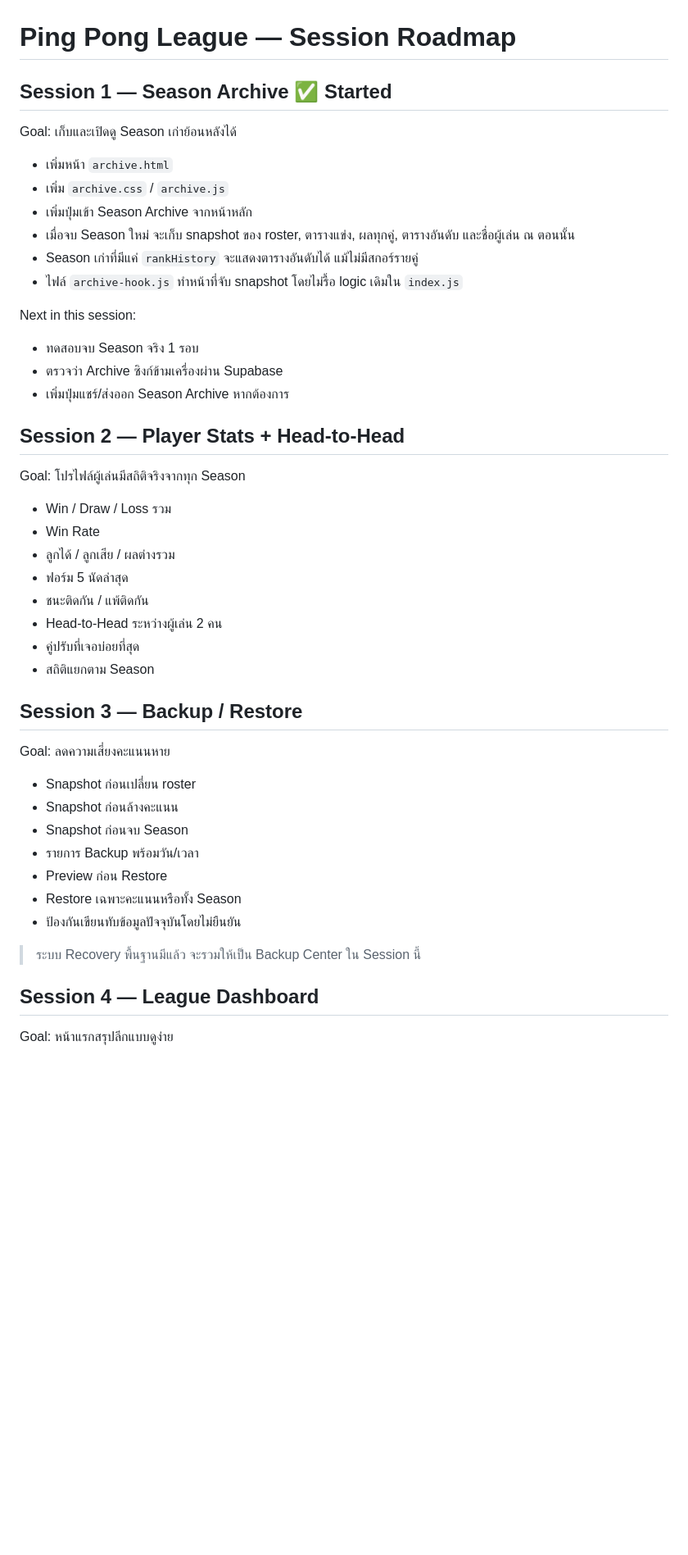
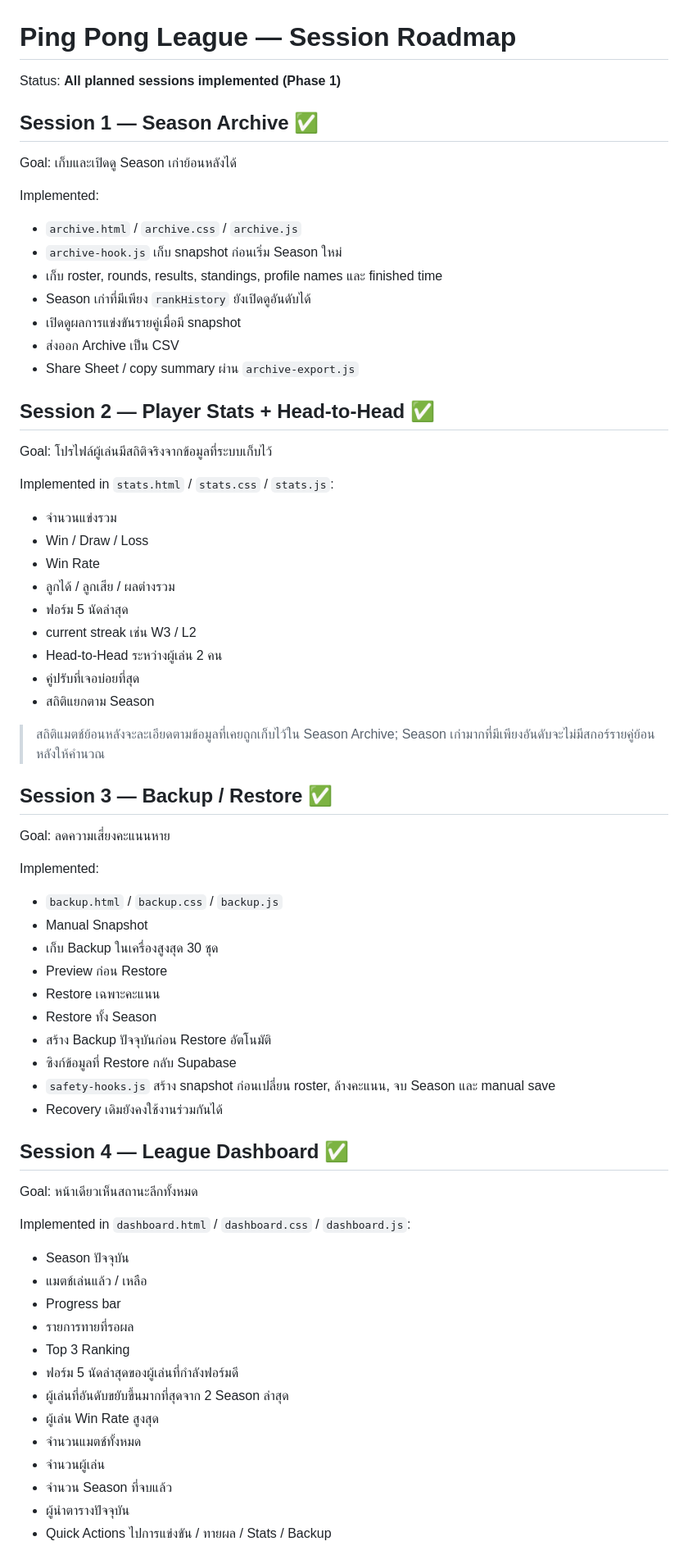
Before and after one commit to PmonoRex/pingpong-league-, a Markdown page: SESSION_ROADMAP.md, the part around one of its changes. Shown at 82% size. Rendered like a GitHub page; blank space fills up the shorter version.

```diff
--- a/SESSION_ROADMAP.md
+++ b/SESSION_ROADMAP.md
@@ -1,45 +1,65 @@
 # Ping Pong League — Session Roadmap
 
-## Session 1 — Season Archive ✅ Started
+Status: **All planned sessions implemented (Phase 1)**
+
+## Session 1 — Season Archive ✅
 Goal: เก็บและเปิดดู Season เก่าย้อนหลังได้
 
-- เพิ่มหน้า `archive.html`
-- เพิ่ม `archive.css` / `archive.js`
-- เพิ่มปุ่มเข้า Season Archive จากหน้าหลัก
-- เมื่อจบ Season ใหม่ จะเก็บ snapshot ของ roster, ตารางแข่ง, ผลทุกคู่, ตารางอันดับ และชื่อผู้เล่น ณ ตอนนั้น
-- Season เก่าที่มีแค่ `rankHistory` จะแสดงตารางอันดับได้ แม้ไม่มีสกอร์รายคู่
-- ไฟล์ `archive-hook.js` ทำหน้าที่จับ snapshot โดยไม่รื้อ logic เดิมใน `index.js`
+Implemented:
+- `archive.html` / `archive.css` / `archive.js`
+- `archive-hook.js` เก็บ snapshot ก่อนเริ่ม Season ใหม่
+- เก็บ roster, rounds, results, standings, profile names และ finished time
+- Season เก่าที่มีเพียง `rankHistory` ยังเปิดดูอันดับได้
+- เปิดดูผลการแข่งขันรายคู่เมื่อมี snapshot
+- ส่งออก Archive เป็น CSV
+- Share Sheet / copy summary ผ่าน `archive-export.js`
 
-Next in this session:
-- ทดสอบจบ Season จริง 1 รอบ
-- ตรวจว่า Archive ซิงก์ข้ามเครื่องผ่าน Supabase
-- เพิ่มปุ่มแชร์/ส่งออก Season Archive หากต้องการ
+## Session 2 — Player Stats + Head-to-Head ✅
+Goal: โปรไฟล์ผู้เล่นมีสถิติจริงจากข้อมูลที่ระบบเก็บไว้
 
-## Session 2 — Player Stats + Head-to-Head
-Goal: โปรไฟล์ผู้เล่นมีสถิติจริงจากทุก Season
-
-- Win / Draw / Loss รวม
+Implemented in `stats.html` / `stats.css` / `stats.js`:
+- จำนวนแข่งรวม
+- Win / Draw / Loss
 - Win Rate
 - ลูกได้ / ลูกเสีย / ผลต่างรวม
 - ฟอร์ม 5 นัดล่าสุด
-- ชนะติดกัน / แพ้ติดกัน
+- current streak เช่น W3 / L2
 - Head-to-Head ระหว่างผู้เล่น 2 คน
 - คู่ปรับที่เจอบ่อยที่สุด
 - สถิติแยกตาม Season
 
-## Session 3 — Backup / Restore
+> สถิติแมตช์ย้อนหลังจะละเอียดตามข้อมูลที่เคยถูกเก็บไว้ใน Season Archive; Season เก่ามากที่มีเพียงอันดับจะไม่มีสกอร์รายคู่ย้อนหลังให้คำนวณ
+
+## Session 3 — Backup / Restore ✅
 Goal: ลดความเสี่ยงคะแนนหาย
 
-- Snapshot ก่อนเปลี่ยน roster
-- Snapshot ก่อนล้างคะแนน
-- Snapshot ก่อนจบ Season
-- รายการ Backup พร้อมวัน/เวลา
+Implemented:
+- `backup.html` / `backup.css` / `backup.js`
+- Manual Snapshot
+- เก็บ Backup ในเครื่องสูงสุด 30 ชุด
 - Preview ก่อน Restore
-- Restore เฉพาะคะแนนหรือทั้ง Season
-- ป้องกันเขียนทับข้อมูลปัจจุบันโดยไม่ยืนยัน
+- Restore เฉพาะคะแนน
+- Restore ทั้ง Season
+- สร้าง Backup ปัจจุบันก่อน Restore อัตโนมัติ
+- ซิงก์ข้อมูลที่ Restore กลับ Supabase
+- `safety-hooks.js` สร้าง snapshot ก่อนเปลี่ยน roster, ล้างคะแนน, จบ Season และ manual save
+- Recovery เดิมยังคงใช้งานร่วมกันได้
 
-> ระบบ Recovery พื้นฐานมีแล้ว จะรวมให้เป็น Backup Center ใน Session นี้
+## Session 4 — League Dashboard ✅
+Goal: หน้าเดียวเห็นสถานะลีกทั้งหมด
 
-## Session 4 — League Dashboard
-Goal: หน้าแรกสรุปลีกแบบดูง่าย
+Implemented in `dashboard.html` / `dashboard.css` / `dashboard.js`:
+- Season ปัจจุบัน
+- แมตช์เล่นแล้ว / เหลือ
+- Progress bar
+- รายการทายที่รอผล
+- Top 3 Ranking
+- ฟอร์ม 5 นัดล่าสุดของผู้เล่นที่กำลังฟอร์มดี
+- ผู้เล่นที่อันดับขยับขึ้นมากที่สุดจาก 2 Season ล่าสุด
+- ผู้เล่น Win Rate สูงสุด
+- จำนวนแมตช์ทั้งหมด
+- จำนวนผู้เล่น
+- จำนวน Season ที่จบแล้ว
+- ผู้นำตารางปัจจุบัน
+- Quick Actions ไปการแข่งขัน / ทายผล / Stats / Backup
 
```
Also changed, not shown: other parts of SESSION_ROADMAP.md (+69 -53 lines).
